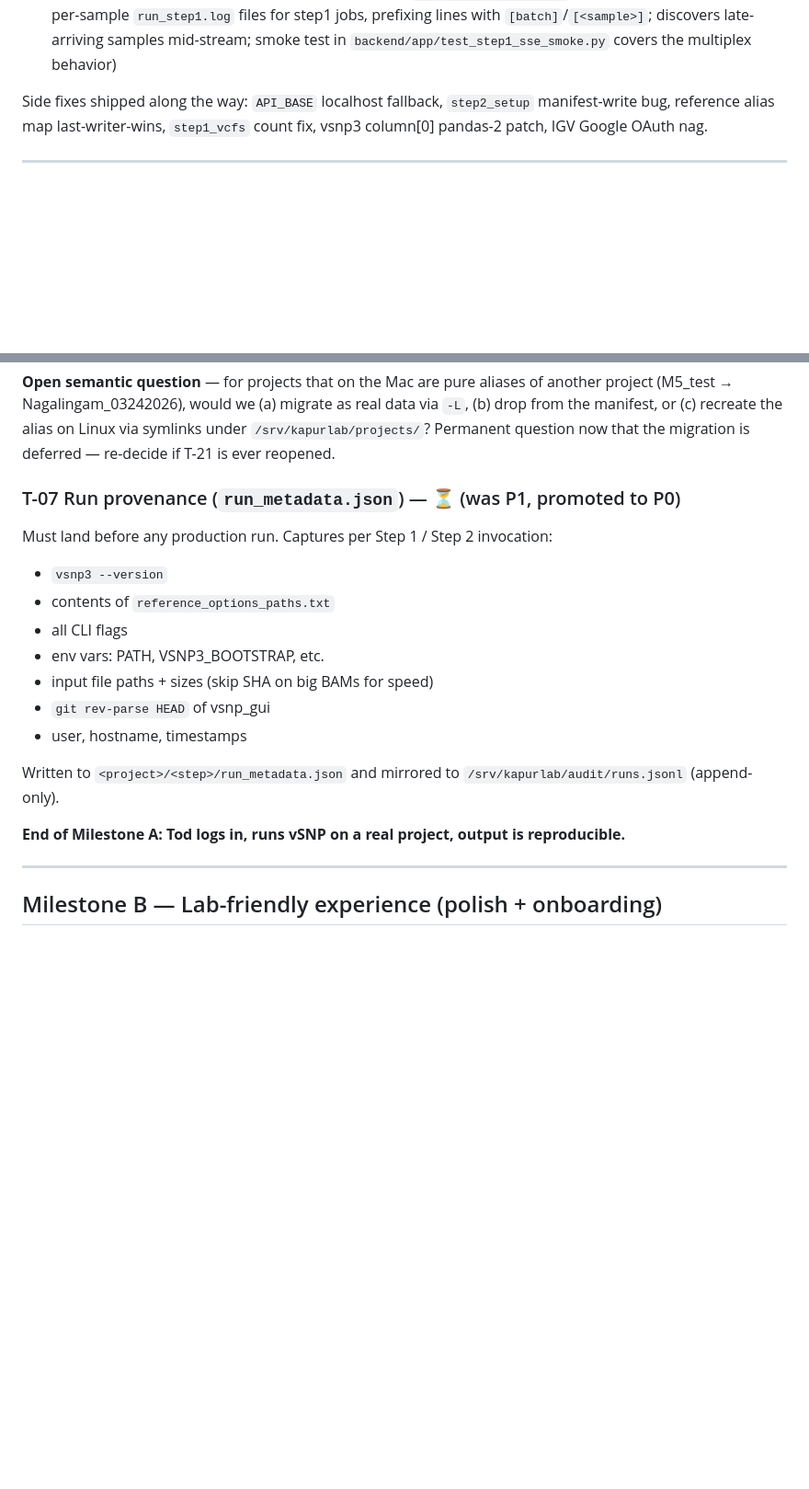
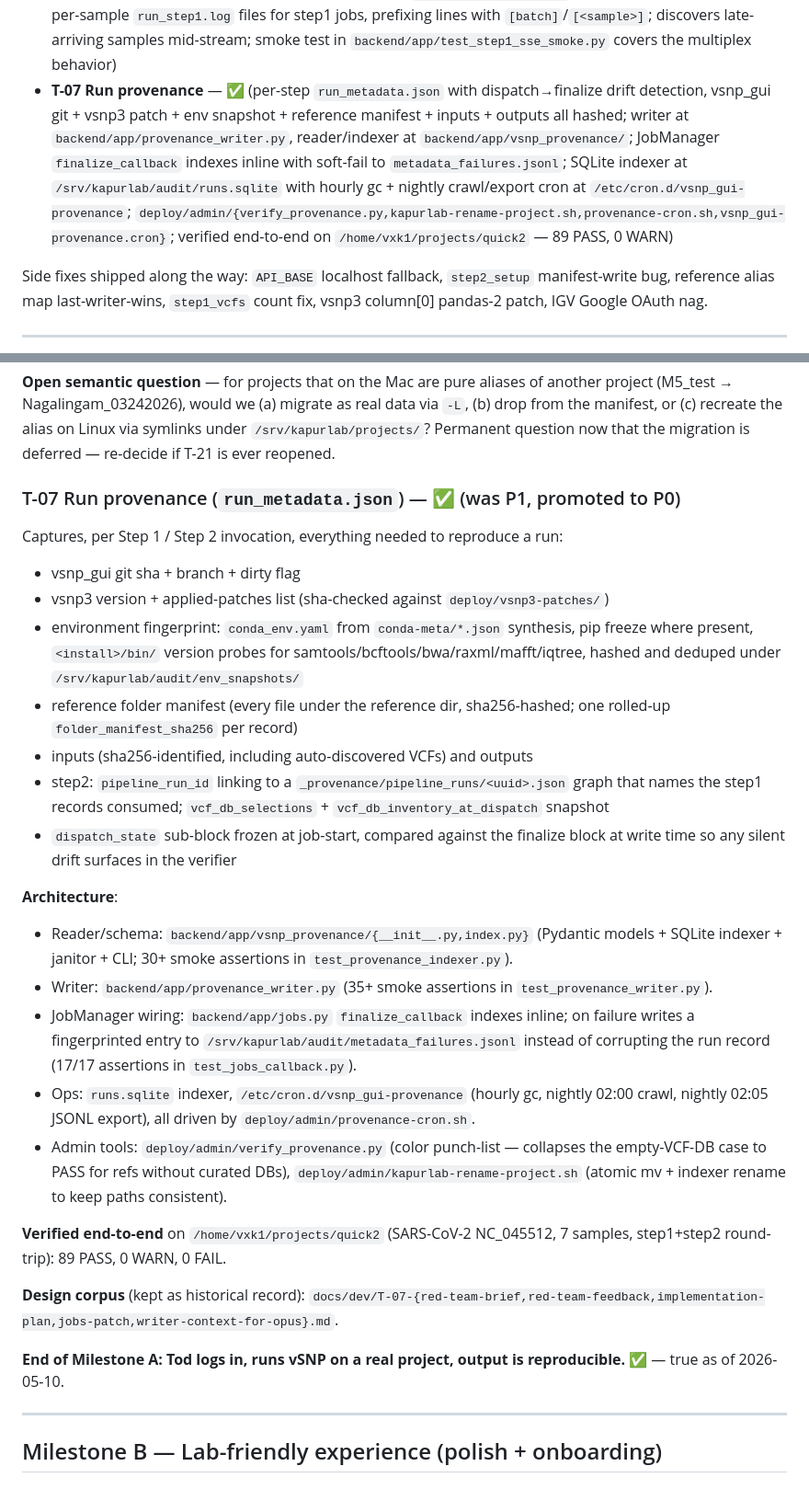
Before and after one commit to kapurlab/vsnp_gui, a Markdown page: docs/dev/TICKETS.md, 2 parts joined by grey strips. Shown at 92% size. GitHub-like rendering; blank space fills up the shorter version.

Commit message:
TICKETS: mark T-07 done; Milestone A complete
T-07 ran end-to-end on /home/vxk1/projects/quick2 (89 PASS, 0 WARN). Phase 3
ops glue installed: runs.sqlite initialized, env_snapshots dir staged with
2775 setgid + kapurlab-admins group, /etc/cron.d/vsnp_gui-provenance live
(hourly gc + nightly crawl/export), kapurlab-rename-project.sh + the
cron wrapper script committed under deploy/admin/.

Updates the chronological list and rewrites the T-07 section to reflect
what actually shipped (writer + reader + indexer + janitor + ops glue +
verifier) rather than the original sketch.

```diff
--- a/docs/dev/TICKETS.md
+++ b/docs/dev/TICKETS.md
@@ -31,6 +31,7 @@ Legend: ✅ done · 🚧 in progress · ⏳ pending · 🪝 follow-up
 - **vsnp3 SyntaxWarning fixes (step1.py, step2.py)** — ✅ (patched in `deploy/vsnp3-patches/v3.16-kapurlab.patch`; `apply.sh` now handles partial-state via `patch -N`)
 - **vsnp3 markupsafe DeprecationWarning suppression** — ✅ (`PYTHONWARNINGS` exported via `wrap_cmd`, scoped to `markupsafe` module so other DeprecationWarnings still surface)
 - **T-05 Real-time Step 1 log streaming via SSE** — ✅ (`/api/jobs/<id>/events` now multiplexes batch log + per-sample `run_step1.log` files for step1 jobs, prefixing lines with `[batch]`/`[<sample>]`; discovers late-arriving samples mid-stream; smoke test in `backend/app/test_step1_sse_smoke.py` covers the multiplex behavior)
+- **T-07 Run provenance** — ✅ (per-step `run_metadata.json` with dispatch→finalize drift detection, vsnp_gui git + vsnp3 patch + env snapshot + reference manifest + inputs + outputs all hashed; writer at `backend/app/provenance_writer.py`, reader/indexer at `backend/app/vsnp_provenance/`; JobManager `finalize_callback` indexes inline with soft-fail to `metadata_failures.jsonl`; SQLite indexer at `/srv/kapurlab/audit/runs.sqlite` with hourly gc + nightly crawl/export cron at `/etc/cron.d/vsnp_gui-provenance`; `deploy/admin/{verify_provenance.py,kapurlab-rename-project.sh,provenance-cron.sh,vsnp_gui-provenance.cron}`; verified end-to-end on `/home/vxk1/projects/quick2` — 89 PASS, 0 WARN)
 
 Side fixes shipped along the way: `API_BASE` localhost fallback, `step2_setup` manifest-write bug, reference alias map last-writer-wins, `step1_vcfs` count fix, vsnp3 column[0] pandas-2 patch, IGV Google OAuth nag.
 
@@ -87,20 +88,29 @@ Runbook: [`runbooks/T-19-storage-layout.md`](runbooks/T-19-storage-layout.md). ~
 
 **Open semantic question** — for projects that on the Mac are pure aliases of another project (M5_test → Nagalingam_03242026), would we (a) migrate as real data via `-L`, (b) drop from the manifest, or (c) recreate the alias on Linux via symlinks under `/srv/kapurlab/projects/`? Permanent question now that the migration is deferred — re-decide if T-21 is ever reopened.
 
-### T-07 Run provenance (`run_metadata.json`) — ⏳ (was P1, promoted to P0)
+### T-07 Run provenance (`run_metadata.json`) — ✅ (was P1, promoted to P0)
 
-Must land before any production run. Captures per Step 1 / Step 2 invocation:
-- `vsnp3 --version`
-- contents of `reference_options_paths.txt`
-- all CLI flags
-- env vars: PATH, VSNP3_BOOTSTRAP, etc.
-- input file paths + sizes (skip SHA on big BAMs for speed)
-- `git rev-parse HEAD` of vsnp_gui
-- user, hostname, timestamps
+Captures, per Step 1 / Step 2 invocation, everything needed to reproduce a run:
+- vsnp_gui git sha + branch + dirty flag
+- vsnp3 version + applied-patches list (sha-checked against `deploy/vsnp3-patches/`)
+- environment fingerprint: `conda_env.yaml` from `conda-meta/*.json` synthesis, pip freeze where present, `<install>/bin/` version probes for samtools/bcftools/bwa/raxml/mafft/iqtree, hashed and deduped under `/srv/kapurlab/audit/env_snapshots/`
+- reference folder manifest (every file under the reference dir, sha256-hashed; one rolled-up `folder_manifest_sha256` per record)
+- inputs (sha256-identified, including auto-discovered VCFs) and outputs
+- step2: `pipeline_run_id` linking to a `_provenance/pipeline_runs/<uuid>.json` graph that names the step1 records consumed; `vcf_db_selections` + `vcf_db_inventory_at_dispatch` snapshot
+- `dispatch_state` sub-block frozen at job-start, compared against the finalize block at write time so any silent drift surfaces in the verifier
 
-Written to `<project>/<step>/run_metadata.json` and mirrored to `/srv/kapurlab/audit/runs.jsonl` (append-only).
+**Architecture**:
+- Reader/schema: `backend/app/vsnp_provenance/{__init__.py,index.py}` (Pydantic models + SQLite indexer + janitor + CLI; 30+ smoke assertions in `test_provenance_indexer.py`).
+- Writer: `backend/app/provenance_writer.py` (35+ smoke assertions in `test_provenance_writer.py`).
+- JobManager wiring: `backend/app/jobs.py` `finalize_callback` indexes inline; on failure writes a fingerprinted entry to `/srv/kapurlab/audit/metadata_failures.jsonl` instead of corrupting the run record (17/17 assertions in `test_jobs_callback.py`).
+- Ops: `runs.sqlite` indexer, `/etc/cron.d/vsnp_gui-provenance` (hourly gc, nightly 02:00 crawl, nightly 02:05 JSONL export), all driven by `deploy/admin/provenance-cron.sh`.
+- Admin tools: `deploy/admin/verify_provenance.py` (color punch-list — collapses the empty-VCF-DB case to PASS for refs without curated DBs), `deploy/admin/kapurlab-rename-project.sh` (atomic mv + indexer rename to keep paths consistent).
 
-**End of Milestone A: Tod logs in, runs vSNP on a real project, output is reproducible.**
+**Verified end-to-end** on `/home/vxk1/projects/quick2` (SARS-CoV-2 NC_045512, 7 samples, step1+step2 round-trip): 89 PASS, 0 WARN, 0 FAIL.
+
+**Design corpus** (kept as historical record): `docs/dev/T-07-{red-team-brief,red-team-feedback,implementation-plan,jobs-patch,writer-context-for-opus}.md`.
+
+**End of Milestone A: Tod logs in, runs vSNP on a real project, output is reproducible.** ✅ — true as of 2026-05-10.
 
 ---
 
```
